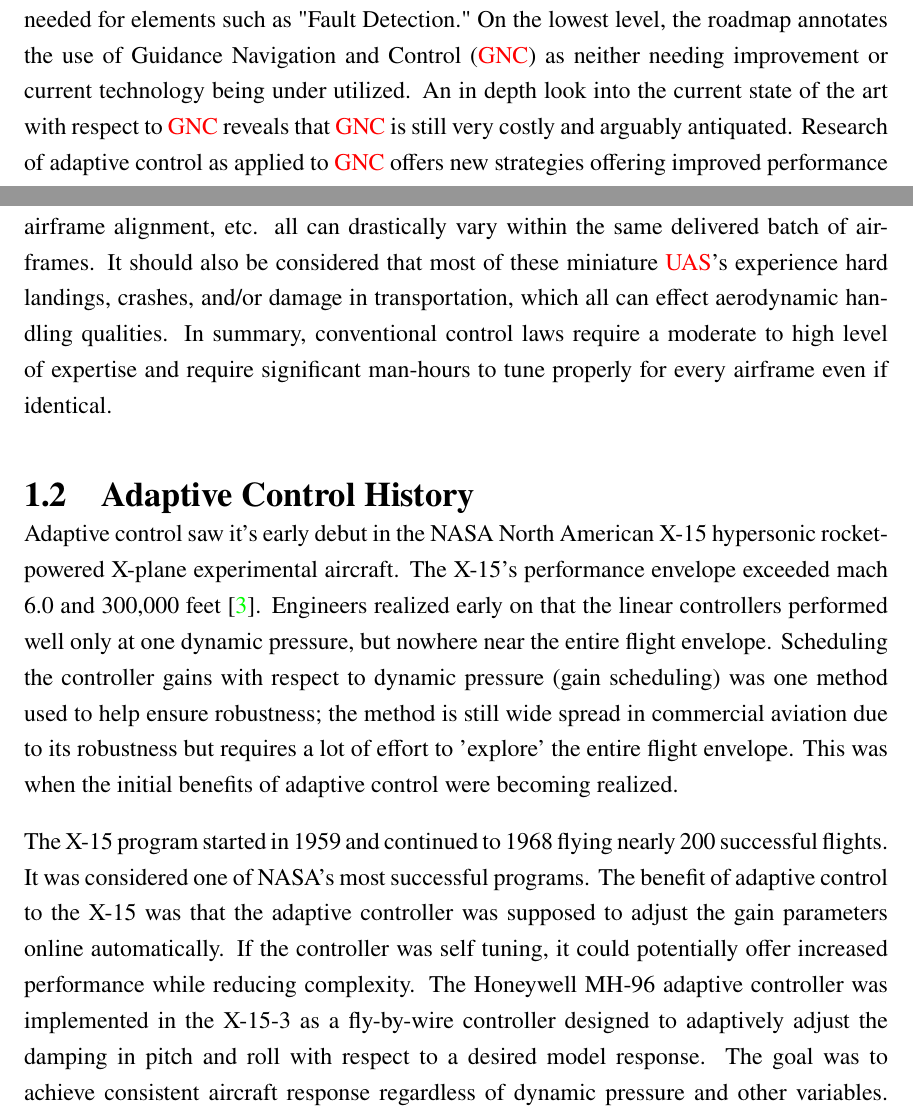
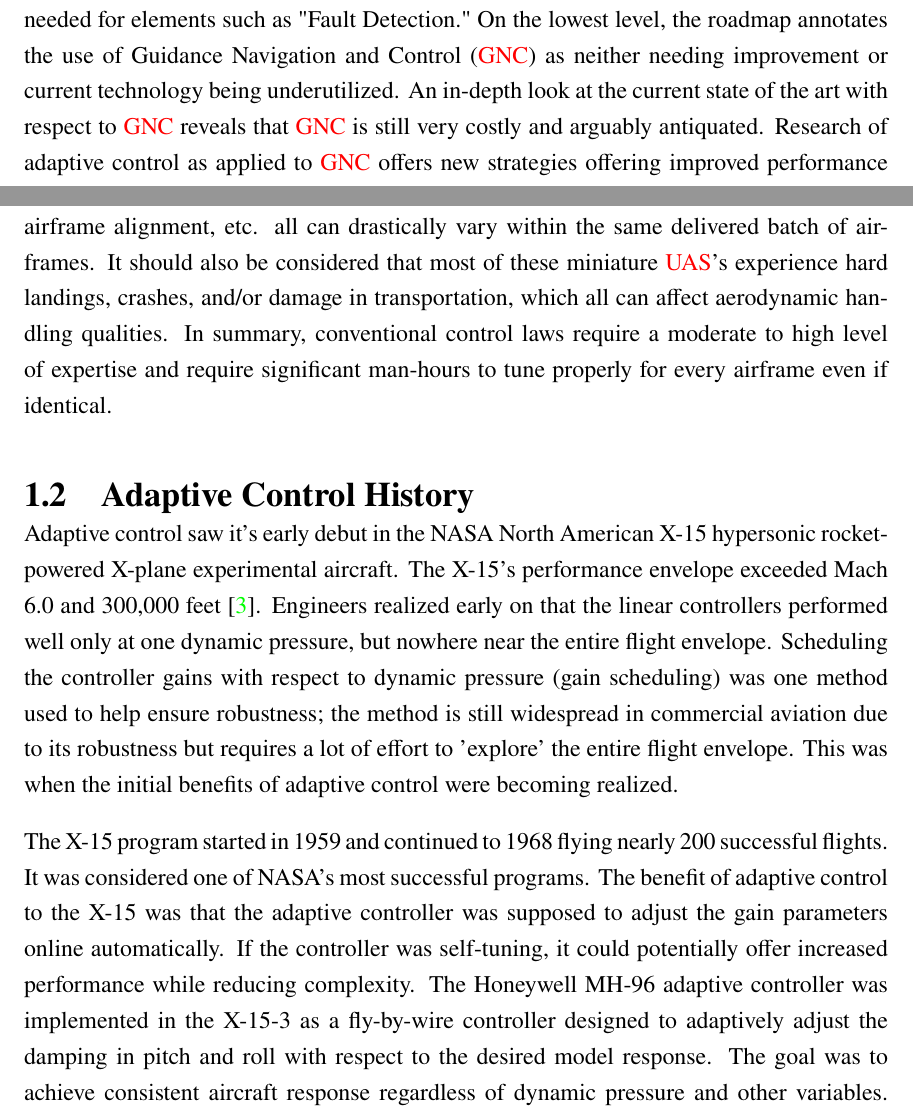
Before and after one commit to rbeall/nps-thesis, a LaTeX thesis (examples/thesis_twoauthor_coadvisors_reader.tex, which reads chapter1.tex): two parts of pages 21 and 23 of 29, joined at a grey line, cut so that both start at the same text. Compiled offline with pdfLaTeX; a missing font is replaced by an installed copy or a similar font.

Commit message:
Chapter 1: Spelling and Grammar Check

```diff
--- a/chapter1.tex
+++ b/chapter1.tex
@@ -11,5 +11,5 @@ The \ac{DoD} conducted an analysis of the role of autonomy, which outlined techn
   \caption{DoD Autonomy Roadmap \cite{dodroadmap}}
   \label{fig:dod_roadmap}
 \end{figure}
-The language referenced in the roadmap often recommends that machine learning and/or artificial intelligence is needed for elements such as "Fault Detection."  On the lowest level, the roadmap annotates the use of \ac{GNC} as neither needing improvement or current technology being under utilized.  An in depth look into the current state of the art with respect to \ac{GNC} reveals that \ac{GNC} is still very costly and arguably antiquated.  Research of adaptive control as applied to \ac{GNC} offers new strategies offering improved performance and eventual reduced cost.
+The language referenced in the roadmap often recommends that machine learning and/or artificial intelligence is needed for elements such as "Fault Detection."  On the lowest level, the roadmap annotates the use of \ac{GNC} as neither needing improvement or current technology being underutilized.  An in-depth look at the current state of the art with respect to \ac{GNC} reveals that \ac{GNC} is still very costly and arguably antiquated.  Research of adaptive control as applied to \ac{GNC} offers new strategies offering improved performance and eventual reduced cost.
 
@@ -17,10 +17,10 @@ The language referenced in the roadmap often recommends that machine learning an
 
-Tuning the six to ten conventional \ac{PID} controllers for one airframe is not an insignificant task.  Swarming systems often will utilize the same airframe assembled by the same manufacturer, and all aircraft still require a tedious quality assurance check.  Physical aspects of the airframes such as \ac{CG}, control surface deflection/calibration/speed, airframe alignment, etc. all can drastically vary within the same delivered batch of airframes.  It should also be considered that most of these miniature \ac{UAS}'s experience hard landings, crashes, and/or damage in transportation, which all can effect aerodynamic handling qualities.  In summary, conventional control laws require a moderate to high level of expertise and require significant man-hours to tune properly for every airframe even if identical.
+Tuning the six to ten conventional \ac{PID} controllers for one airframe is not an insignificant task.  Swarming systems often will utilize the same airframe assembled by the same manufacturer, and all aircraft still require a tedious quality assurance check.  Physical aspects of the airframes such as \ac{CG}, control surface deflection/calibration/speed, airframe alignment, etc. all can drastically vary within the same delivered batch of airframes.  It should also be considered that most of these miniature \ac{UAS}'s experience hard landings, crashes, and/or damage in transportation, which all can affect aerodynamic handling qualities.  In summary, conventional control laws require a moderate to high level of expertise and require significant man-hours to tune properly for every airframe even if identical.
 
 
 %-----------------------------------
 \section{Adaptive Control History}\label{history}
-Adaptive control saw it's early debut in the NASA North American X-15 hypersonic rocket-powered X-plane experimental aircraft.  The X-15's performance envelope exceeded mach 6.0 and 300,000 feet \cite{jenkins2000x15specs}.  Engineers realized early on that the linear controllers performed well only at one dynamic pressure, but nowhere near the entire flight envelope.  Scheduling the controller gains with respect to dynamic pressure (gain scheduling) was one method used to help ensure robustness;  the method is still wide spread in commercial aviation due to its robustness but requires a lot of effort to 'explore' the entire flight envelope.  This was when the initial benefits of adaptive control were becoming realized.
+Adaptive control saw it's early debut in the NASA North American X-15 hypersonic rocket-powered X-plane experimental aircraft.  The X-15's performance envelope exceeded Mach 6.0 and 300,000 feet \cite{jenkins2000x15specs}.  Engineers realized early on that the linear controllers performed well only at one dynamic pressure, but nowhere near the entire flight envelope.  Scheduling the controller gains with respect to dynamic pressure (gain scheduling) was one method used to help ensure robustness;  the method is still widespread in commercial aviation due to its robustness but requires a lot of effort to 'explore' the entire flight envelope.  This was when the initial benefits of adaptive control were becoming realized.
 
-The X-15 program started in 1959 and continued to 1968 flying nearly 200 successful flights.  It was considered one of NASA's most successful programs.  The benefit of adaptive control to the X-15 was that the adaptive controller was supposed to adjust the gain parameters online automatically.  If the controller was self tuning, it could potentially offer increased performance while reducing complexity.  The Honeywell MH-96 adaptive controller was implemented in the X-15-3 as a fly-by-wire controller designed to adaptively adjust the damping in pitch and roll with respect to a desired model response.  The goal was to achieve consistent aircraft response regardless of dynamic pressure and other variables.  During test flights of the MH-96 adaptive control, increased performance was observed especially in the dynamic phases of reentry over that of the linear fixed gain damping system \cite{dydek2010adaptive}.  These early breakthroughs in adaptive control proved the benefits could be viable aerospace solutions.  However, on November 15, 1967 there was a fatal accident caused by the adaptive controller.  The adaptive controller created an out of control flight situation resulting in dynamic pressures exceeding the structural limits and subsequent breakup of the airframe at 65,000 feet.
+The X-15 program started in 1959 and continued to 1968 flying nearly 200 successful flights.  It was considered one of NASA's most successful programs.  The benefit of adaptive control to the X-15 was that the adaptive controller was supposed to adjust the gain parameters online automatically.  If the controller was self-tuning, it could potentially offer increased performance while reducing complexity.  The Honeywell MH-96 adaptive controller was implemented in the X-15-3 as a fly-by-wire controller designed to adaptively adjust the damping in pitch and roll with respect to the desired model response.  The goal was to achieve consistent aircraft response regardless of dynamic pressure and other variables.  During test flights of the MH-96 adaptive control, increased performance was observed especially in the dynamic phases of reentry over that of the linear fixed gain damping system \cite{dydek2010adaptive}.  These early breakthroughs in adaptive control proved the benefits could be viable aerospace solutions.  However, on November 15, 1967, there was a fatal accident caused by the adaptive controller.  The adaptive controller created an out of control flight situation resulting in dynamic pressures exceeding the structural limits and subsequent breakup of the airframe at 65,000 feet.
 
```
Also changed, not shown: chapter1.tex (4 more changed lines).
